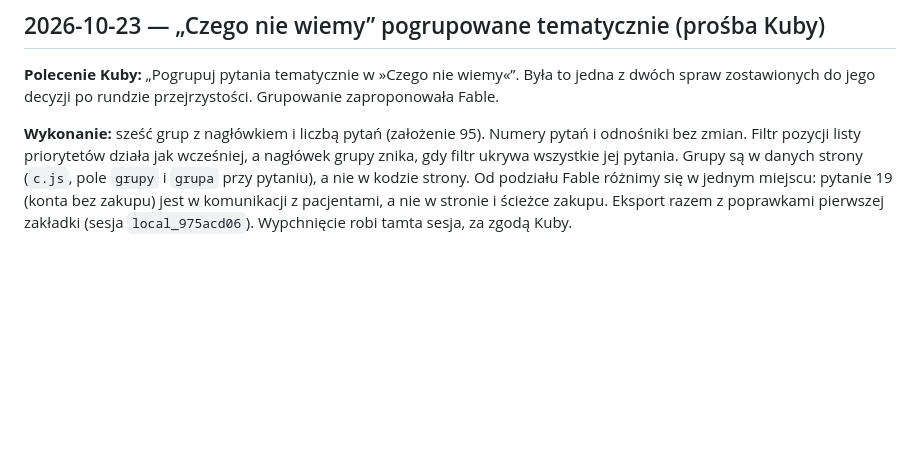
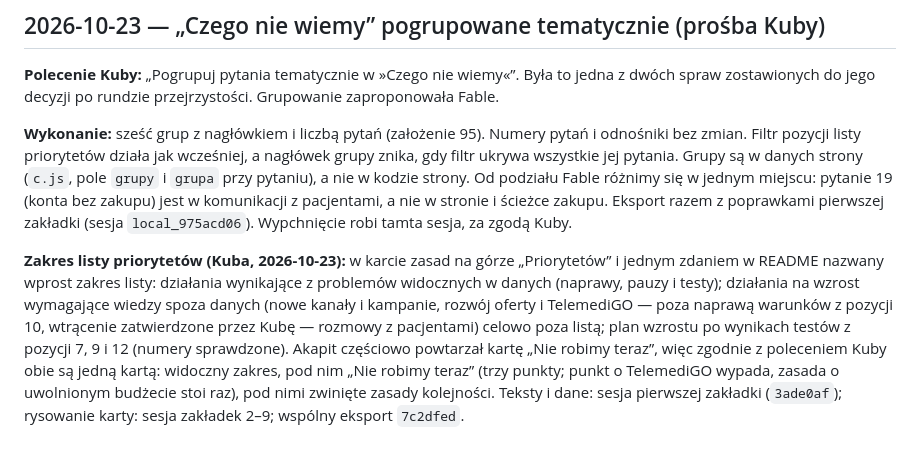
Before and after one commit to jakubgierasimiuk/kohorty-i-lejki, a Markdown page: notatki/DECYZJE.md, the part around the change. GitHub-like rendering; blank space fills up the shorter version.

Commit message:
G: decyzja Kuby o zakresie listy priorytetów i połączeniu kart w DECYZJE.md
Co-Authored-By: Claude Opus 5.5 <noreply@anthropic.com>

```diff
--- a/notatki/DECYZJE.md
+++ b/notatki/DECYZJE.md
@@ -412,3 +412,5 @@ Scalone przez sesję prowadzącą z `notatki/b_narzedzie.md` (sekcje 12 i 13). P
 **Polecenie Kuby:** „Pogrupuj pytania tematycznie w »Czego nie wiemy«”. Była to jedna z dwóch spraw zostawionych do jego decyzji po rundzie przejrzystości. Grupowanie zaproponowała Fable.
 
 **Wykonanie:** sześć grup z nagłówkiem i liczbą pytań (założenie 95). Numery pytań i odnośniki bez zmian. Filtr pozycji listy priorytetów działa jak wcześniej, a nagłówek grupy znika, gdy filtr ukrywa wszystkie jej pytania. Grupy są w danych strony (`c.js`, pole `grupy` i `grupa` przy pytaniu), a nie w kodzie strony. Od podziału Fable różnimy się w jednym miejscu: pytanie 19 (konta bez zakupu) jest w komunikacji z pacjentami, a nie w stronie i ścieżce zakupu. Eksport razem z poprawkami pierwszej zakładki (sesja `local_975acd06`). Wypchnięcie robi tamta sesja, za zgodą Kuby.
+
+**Zakres listy priorytetów (Kuba, 2026-10-23):** w karcie zasad na górze „Priorytetów” i jednym zdaniem w README nazwany wprost zakres listy: działania wynikające z problemów widocznych w danych (naprawy, pauzy i testy); działania na wzrost wymagające wiedzy spoza danych (nowe kanały i kampanie, rozwój oferty i TelemediGO — poza naprawą warunków z pozycji 10, wtrącenie zatwierdzone przez Kubę — rozmowy z pacjentami) celowo poza listą; plan wzrostu po wynikach testów z pozycji 7, 9 i 12 (numery sprawdzone). Akapit częściowo powtarzał kartę „Nie robimy teraz”, więc zgodnie z poleceniem Kuby obie są jedną kartą: widoczny zakres, pod nim „Nie robimy teraz” (trzy punkty; punkt o TelemediGO wypada, zasada o uwolnionym budżecie stoi raz), pod nimi zwinięte zasady kolejności. Teksty i dane: sesja pierwszej zakładki (`3ade0af`); rysowanie karty: sesja zakładek 2–9; wspólny eksport `7c2dfed`.
```
